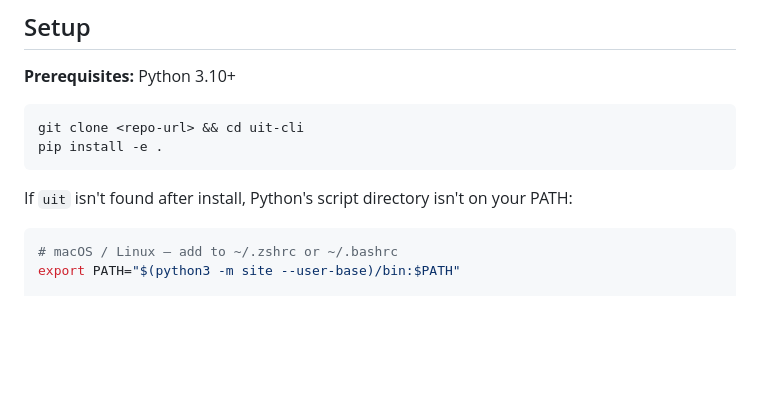
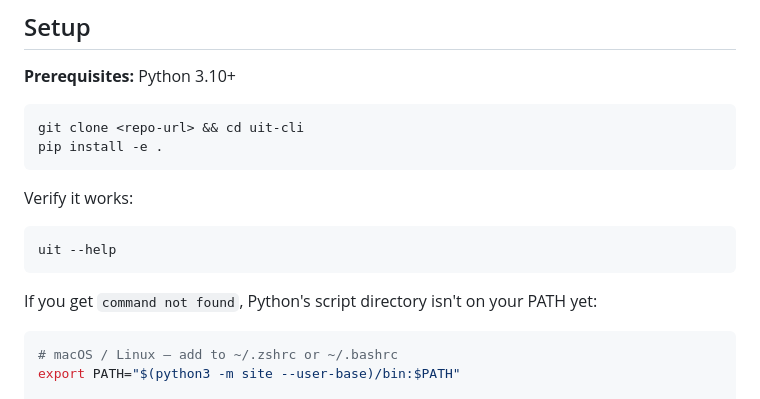
Before and after one commit to RyanNg1403/uit-cli, a Markdown page: README.md, the part around the change. Rendered like a GitHub page; blank space fills up the shorter version.

Commit message:
README: clarify PATH fix is only needed if uit --help fails

````diff
--- a/README.md
+++ b/README.md
@@ -15,7 +15,13 @@ git clone <repo-url> && cd uit-cli
 pip install -e .
 ```
 
-If `uit` isn't found after install, Python's script directory isn't on your PATH:
+Verify it works:
+
+```bash
+uit --help
+```
+
+If you get `command not found`, Python's script directory isn't on your PATH yet:
 
 ```bash
 # macOS / Linux — add to ~/.zshrc or ~/.bashrc
````
